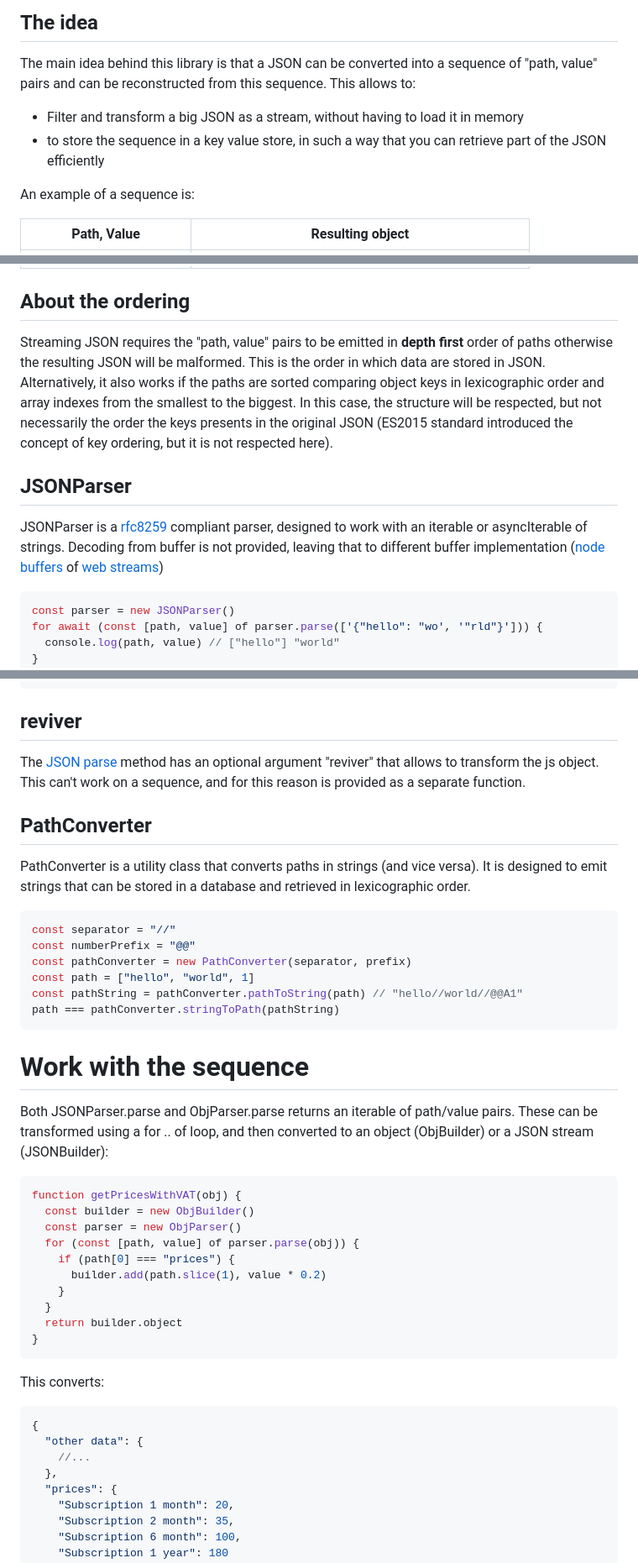
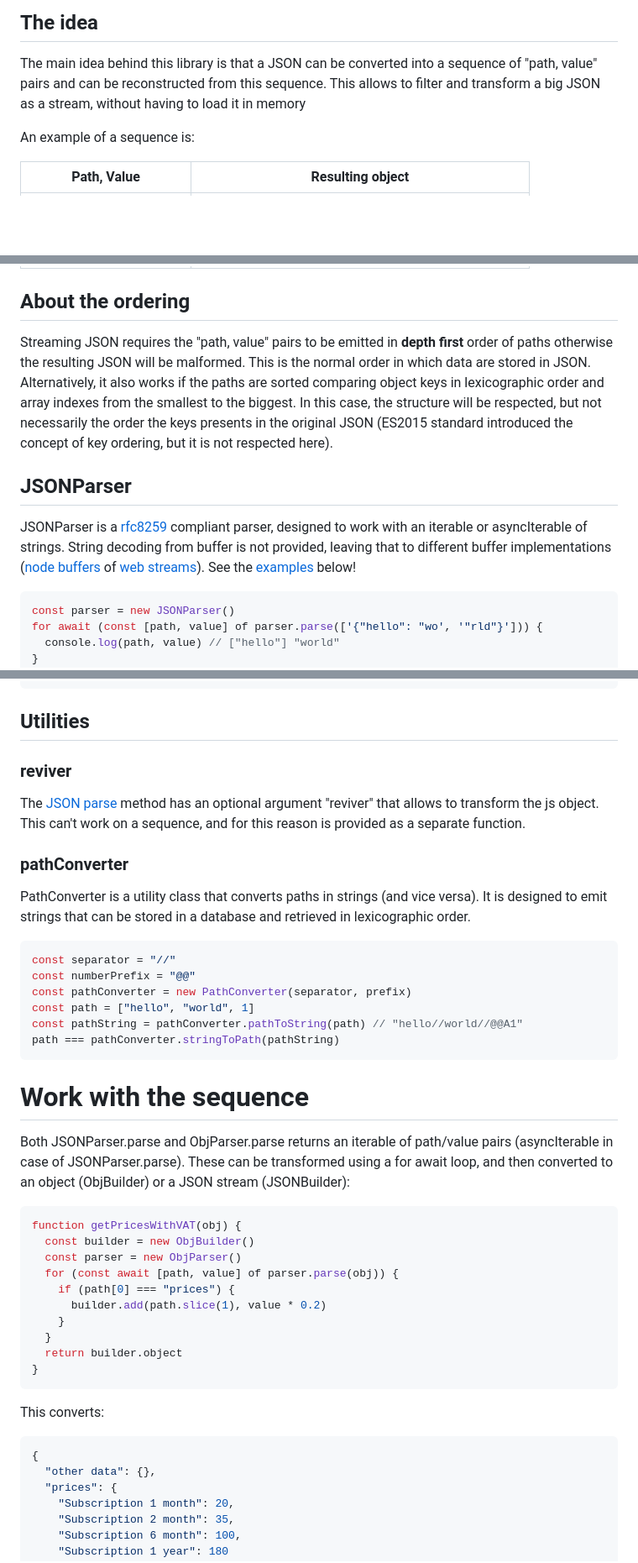
Before and after one commit to sithmel/json-key-value, a Markdown page: README.md, 3 parts joined by grey strips. Shown at 84% size. Rendered like a GitHub page; blank space fills up the shorter version.

````diff
--- a/README.md
+++ b/README.md
@@ -5,10 +5,7 @@ json-key-value is a toolkit to work with JSON as they are converted to a sequenc
 ## The idea
 
 The main idea behind this library is that a JSON can be converted into a sequence of "path, value" pairs and can be reconstructed from this sequence.
-This allows to:
-
-- Filter and transform a big JSON as a stream, without having to load it in memory
-- to store the sequence in a key value store, in such a way that you can retrieve part of the JSON efficiently
+This allows to filter and transform a big JSON as a stream, without having to load it in memory
 
 An example of a sequence is:
 
@@ -22,12 +19,12 @@ An example of a sequence is:
 
 ## About the ordering
 
-Streaming JSON requires the "path, value" pairs to be emitted in **depth first** order of paths otherwise the resulting JSON will be malformed. This is the order in which data are stored in JSON.
+Streaming JSON requires the "path, value" pairs to be emitted in **depth first** order of paths otherwise the resulting JSON will be malformed. This is the normal order in which data are stored in JSON.
 Alternatively, it also works if the paths are sorted comparing object keys in lexicographic order and array indexes from the smallest to the biggest. In this case, the structure will be respected, but not necessarily the order the keys presents in the original JSON (ES2015 standard introduced the concept of key ordering, but it is not respected here).
 
 ## JSONParser
 
-JSONParser is a [rfc8259](https://datatracker.ietf.org/doc/html/rfc8259) compliant parser, designed to work with an iterable or asyncIterable of strings. Decoding from buffer is not provided, leaving that to different buffer implementation ([node buffers](https://nodejs.org/api/buffer.html) of [web streams](https://nodejs.org/api/webstreams.html))
+JSONParser is a [rfc8259](https://datatracker.ietf.org/doc/html/rfc8259) compliant parser, designed to work with an iterable or asyncIterable of strings. String decoding from buffer is not provided, leaving that to different buffer implementations ([node buffers](https://nodejs.org/api/buffer.html) of [web streams](https://nodejs.org/api/webstreams.html)). See the [examples](#examples) below!
 
 ```js
 const parser = new JSONParser()
@@ -115,11 +112,13 @@ await objBuilder.end()
 str === '[null,null,"hello world"]'
 ```
 
-## reviver
+## Utilities
+
+### reviver
 
 The [JSON parse](https://developer.mozilla.org/en-US/docs/Web/JavaScript/Reference/Global_Objects/JSON/parse) method has an optional argument "reviver" that allows to transform the js object. This can't work on a sequence, and for this reason is provided as a separate function.
 
-## PathConverter
+### pathConverter
 
 PathConverter is a utility class that converts paths in strings (and vice versa).
 It is designed to emit strings that can be stored in a database and retrieved in lexicographic order.
@@ -135,14 +134,14 @@ path === pathConverter.stringToPath(pathString)
 
 # Work with the sequence
 
-Both JSONParser.parse and ObjParser.parse returns an iterable of path/value pairs.
-These can be transformed using a for .. of loop, and then converted to an object (ObjBuilder) or a JSON stream (JSONBuilder):
+Both JSONParser.parse and ObjParser.parse returns an iterable of path/value pairs (asyncIterable in case of JSONParser.parse).
+These can be transformed using a for await loop, and then converted to an object (ObjBuilder) or a JSON stream (JSONBuilder):
 
 ```js
 function getPricesWithVAT(obj) {
   const builder = new ObjBuilder()
   const parser = new ObjParser()
-  for (const [path, value] of parser.parse(obj)) {
+  for (const await [path, value] of parser.parse(obj)) {
     if (path[0] === "prices") {
       builder.add(path.slice(1), value * 0.2)
     }
@@ -155,9 +154,7 @@ This converts:
 
 ```json
 {
-  "other data": {
-    //...
-  },
+  "other data": {},
   "prices": {
     "Subscription 1 month": 20,
     "Subscription 2 month": 35,
````
Also changed, not shown: other parts of README.md (+6 -4 lines).
